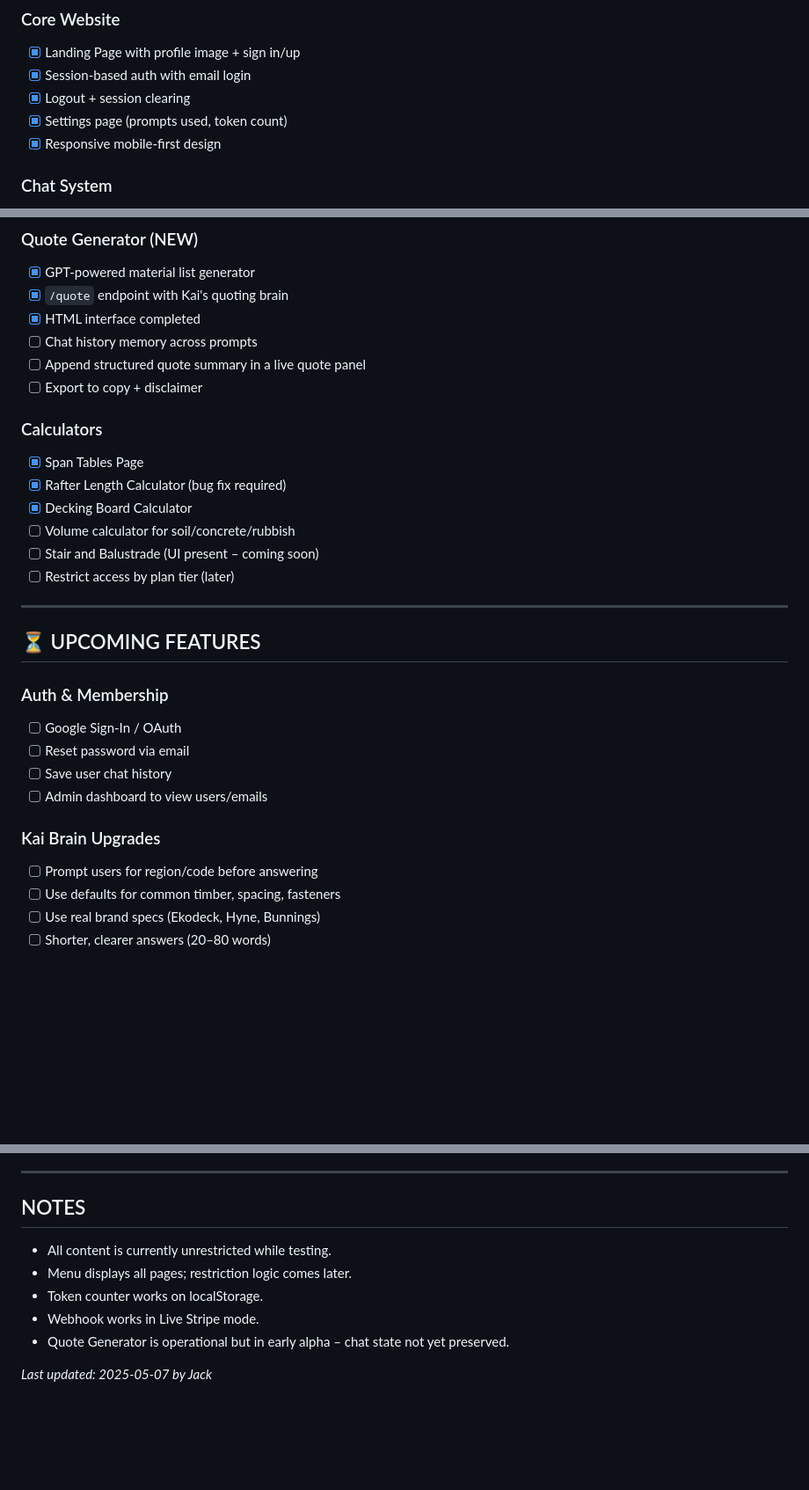
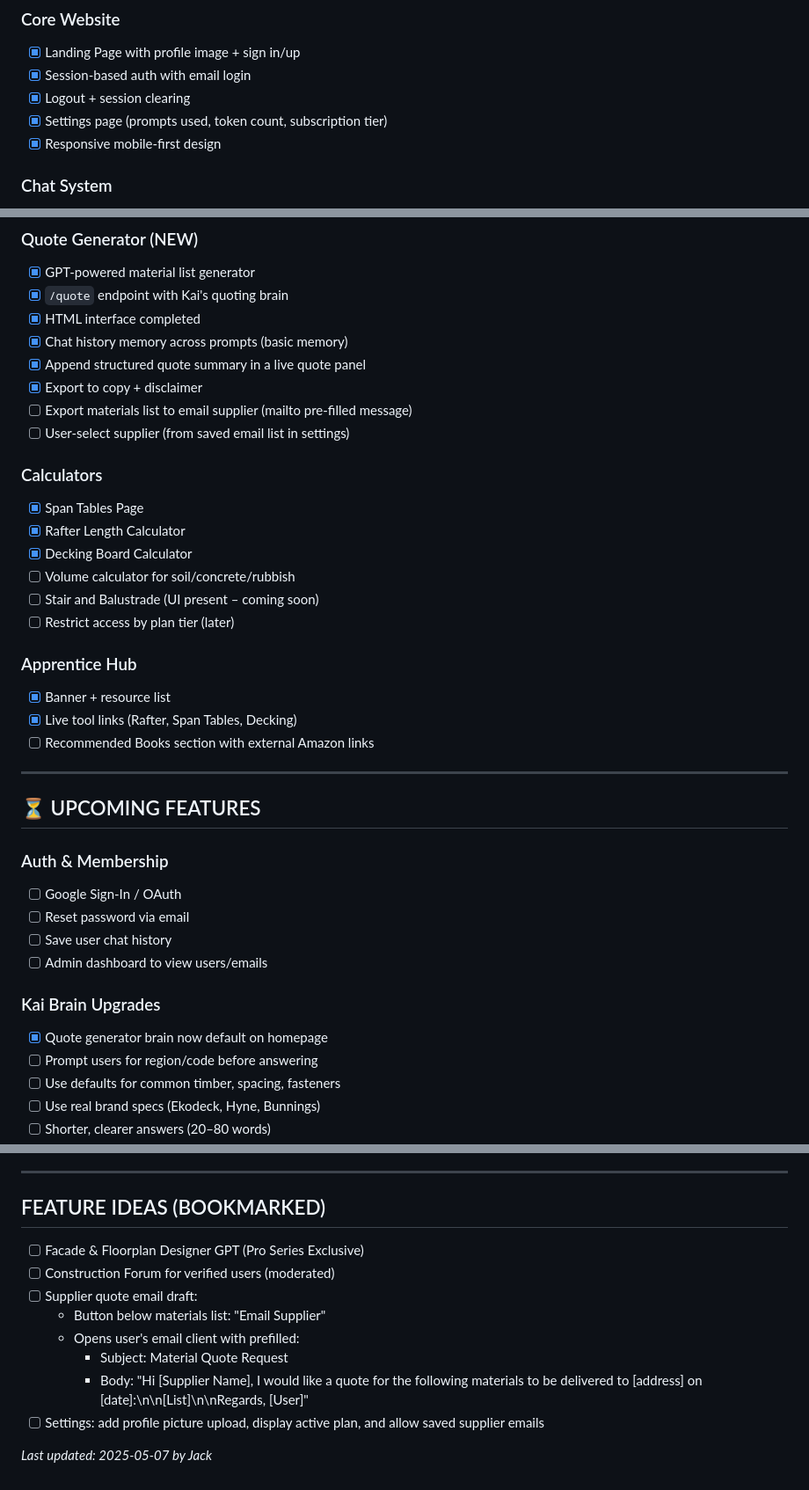
Before and after one commit to Kaymarconstruction/ask-kai, a Markdown page: Project.md, 3 parts joined by grey strips. Shown at 88% size. GitHub-like rendering; blank space fills up the shorter version.

```diff
--- a/Project.md
+++ b/Project.md
@@ -16,7 +16,7 @@ Lead Dev Assistant: Jack Cooper (AI)
 - [x] Landing Page with profile image + sign in/up
 - [x] Session-based auth with email login
 - [x] Logout + session clearing
-- [x] Settings page (prompts used, token count)
+- [x] Settings page (prompts used, token count, subscription tier)
 - [x] Responsive mobile-first design
 
 ### Chat System
@@ -54,17 +54,24 @@ Lead Dev Assistant: Jack Cooper (AI)
 - [x] GPT-powered material list generator
 - [x] `/quote` endpoint with Kai's quoting brain
 - [x] HTML interface completed
-- [ ] Chat history memory across prompts
-- [ ] Append structured quote summary in a live quote panel
-- [ ] Export to copy + disclaimer
+- [x] Chat history memory across prompts (basic memory)
+- [x] Append structured quote summary in a live quote panel
+- [x] Export to copy + disclaimer
+- [ ] Export materials list to email supplier (mailto pre-filled message)
+- [ ] User-select supplier (from saved email list in settings)
 
 ### Calculators
 - [x] Span Tables Page
-- [x] Rafter Length Calculator (bug fix required)
+- [x] Rafter Length Calculator
 - [x] Decking Board Calculator
 - [ ] Volume calculator for soil/concrete/rubbish
 - [ ] Stair and Balustrade (UI present – coming soon)
 - [ ] Restrict access by plan tier (later)
+
+### Apprentice Hub
+- [x] Banner + resource list
+- [x] Live tool links (Rafter, Span Tables, Decking)
+- [ ] Recommended Books section with external Amazon links
 
 ---
 
@@ -77,6 +84,7 @@ Lead Dev Assistant: Jack Cooper (AI)
 - [ ] Admin dashboard to view users/emails
 
 ### Kai Brain Upgrades
+- [x] Quote generator brain now default on homepage
 - [ ] Prompt users for region/code before answering
 - [ ] Use defaults for common timber, spacing, fasteners
 - [ ] Use real brand specs (Ekodeck, Hyne, Bunnings)
@@ -97,11 +105,14 @@ Lead Dev Assistant: Jack Cooper (AI)
 
 ---
 
-## NOTES
-- All content is currently unrestricted while testing.
-- Menu displays all pages; restriction logic comes later.
-- Token counter works on localStorage.
-- Webhook works in Live Stripe mode.
-- Quote Generator is operational but in early alpha – chat state not yet preserved.
+## FEATURE IDEAS (BOOKMARKED)
+- [ ] Facade & Floorplan Designer GPT (Pro Series Exclusive)
+- [ ] Construction Forum for verified users (moderated)
+- [ ] Supplier quote email draft:
+  - Button below materials list: "Email Supplier"
+  - Opens user's email client with prefilled:
+    - Subject: Material Quote Request
+    - Body: "Hi [Supplier Name], I would like a quote for the following materials to be delivered to [address] on [date]:\n\n[List]\n\nRegards, [User]"
+- [ ] Settings: add profile picture upload, display active plan, and allow saved supplier emails
 
 _Last updated: 2025-05-07 by Jack_
```
